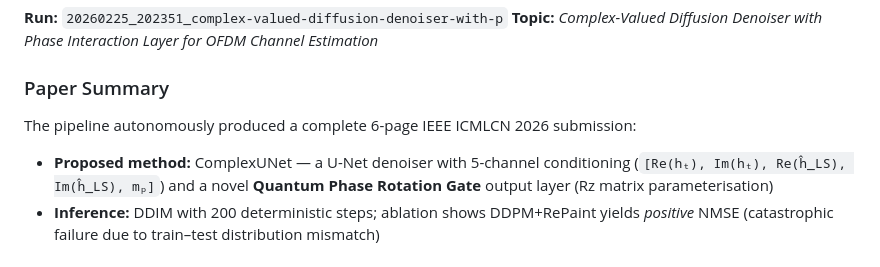
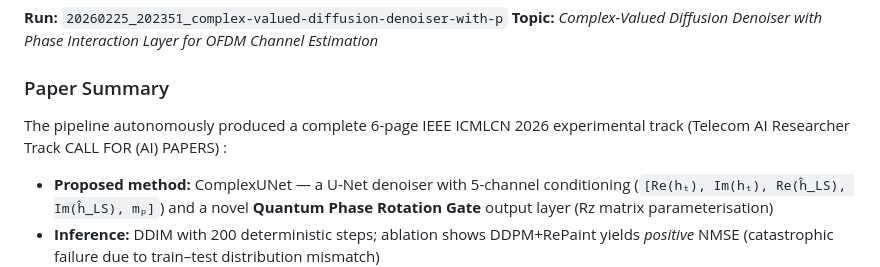
Before and after one commit to yansen0508/telecom-ai-researcher, a Markdown page: README.md, the part around the change. GitHub-like rendering.

Commit message:
Revise paper summary in README.md
Updated paper summary to clarify the submission details and method description.

```diff
--- a/README.md
+++ b/README.md
@@ -92,7 +92,7 @@ Topic String
 
 ### Paper Summary
 
-The pipeline autonomously produced a complete 6-page IEEE ICMLCN 2026 submission:
+The pipeline autonomously produced a complete 6-page IEEE ICMLCN 2026 experimental track (Telecom AI Researcher Track CALL FOR (AI) PAPERS) :
 
 - **Proposed method:** ComplexUNet — a U-Net denoiser with 5-channel conditioning (`[Re(hₜ), Im(hₜ), Re(ĥ_LS), Im(ĥ_LS), mₚ]`) and a novel **Quantum Phase Rotation Gate** output layer (Rz matrix parameterisation)
 - **Inference:** DDIM with 200 deterministic steps; ablation shows DDPM+RePaint yields *positive* NMSE (catastrophic failure due to train–test distribution mismatch)
```
